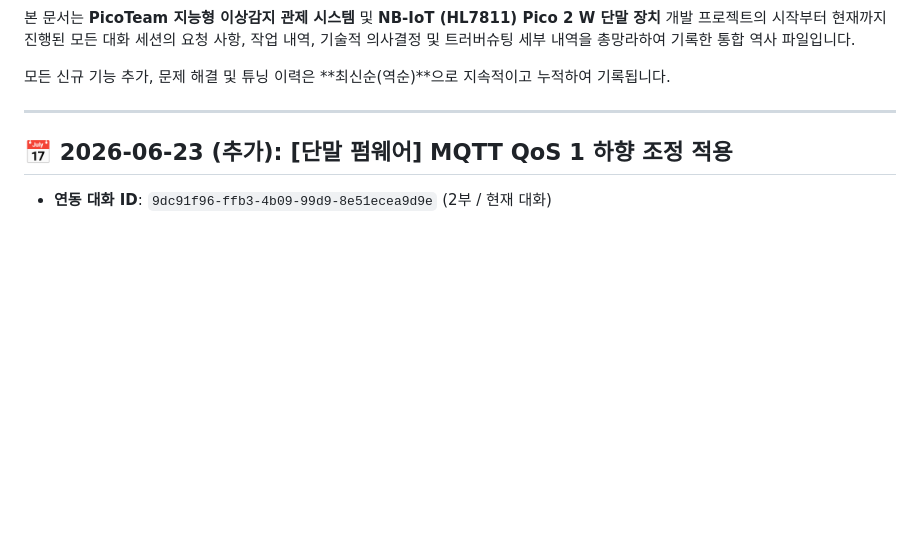
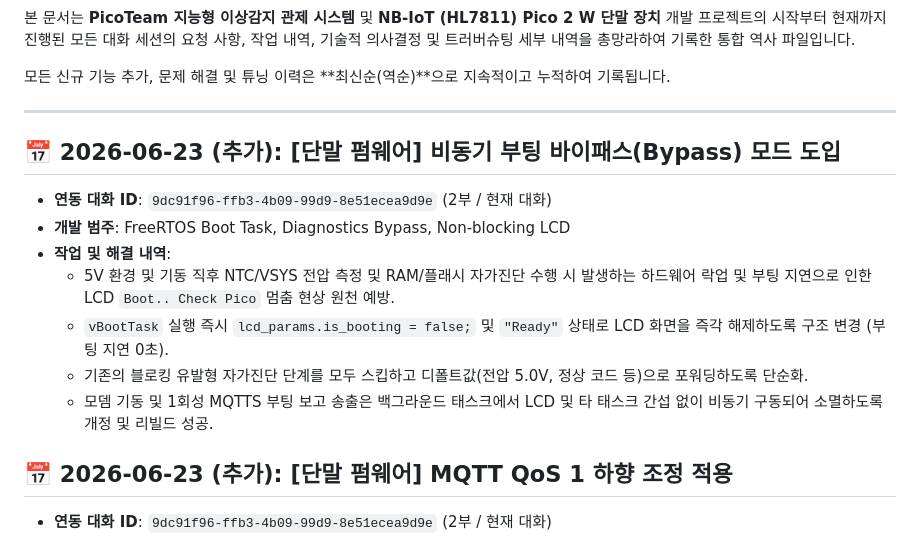
Before and after one commit to Segangs/NB-IOT-Project, a Markdown page: project_history.md, the part around the change. GitHub-like rendering; blank space fills up the shorter version.

Commit message:
docs: 부팅 바이패스 모드 이력 업데이트

```diff
--- a/project_history.md
+++ b/project_history.md
@@ -25,6 +25,15 @@
 모든 신규 기능 추가, 문제 해결 및 튜닝 이력은 **최신순(역순)**으로 지속적이고 누적하여 기록됩니다.
 
 ---
+
+## 📅 2026-06-23 (추가): [단말 펌웨어] 비동기 부팅 바이패스(Bypass) 모드 도입
+* **연동 대화 ID**: `9dc91f96-ffb3-4b09-99d9-8e51ecea9d9e` (2부 / 현재 대화)
+* **개발 범주**: FreeRTOS Boot Task, Diagnostics Bypass, Non-blocking LCD
+* **작업 및 해결 내역**:
+  - 5V 환경 및 기동 직후 NTC/VSYS 전압 측정 및 RAM/플래시 자가진단 수행 시 발생하는 하드웨어 락업 및 부팅 지연으로 인한 LCD `Boot.. Check Pico` 멈춤 현상 원천 예방.
+  - `vBootTask` 실행 즉시 `lcd_params.is_booting = false;` 및 `"Ready"` 상태로 LCD 화면을 즉각 해제하도록 구조 변경 (부팅 지연 0초).
+  - 기존의 블로킹 유발형 자가진단 단계를 모두 스킵하고 디폴트값(전압 5.0V, 정상 코드 등)으로 포워딩하도록 단순화.
+  - 모뎀 기동 및 1회성 MQTTS 부팅 보고 송출은 백그라운드 태스크에서 LCD 및 타 태스크 간섭 없이 비동기 구동되어 소멸하도록 개정 및 리빌드 성공.
 
 ## 📅 2026-06-23 (추가): [단말 펌웨어] MQTT QoS 1 하향 조정 적용
 * **연동 대화 ID**: `9dc91f96-ffb3-4b09-99d9-8e51ecea9d9e` (2부 / 현재 대화)
```
